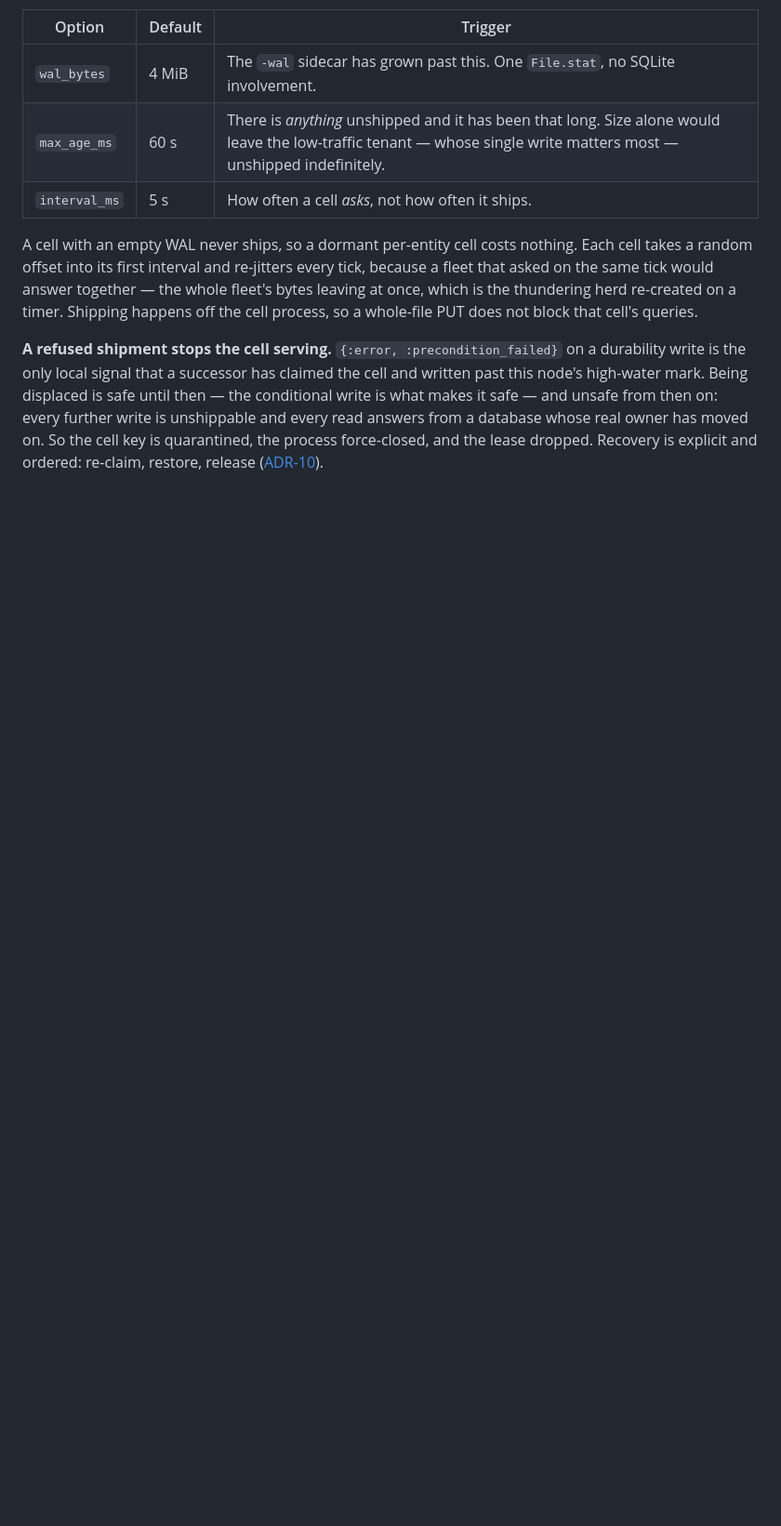
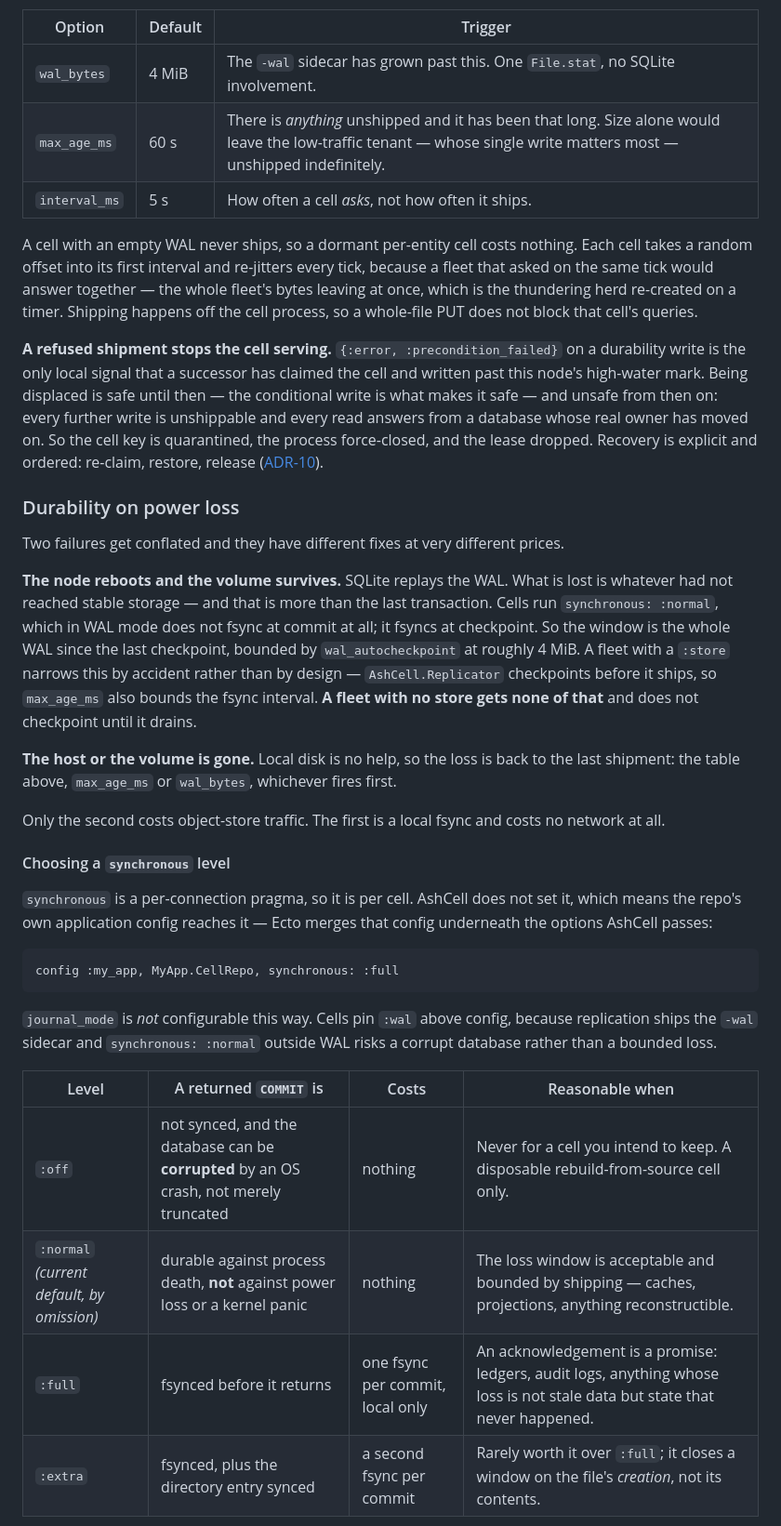
Before and after one commit to C-Sinclair/ash_cell, a Markdown page: README.md, the part around one of its changes. Shown at 93% size. GitHub-like rendering; blank space fills up the shorter version.

````diff
--- a/README.md
+++ b/README.md
@@ -335,3 +335,43 @@ the cell key is quarantined, the process force-closed, and the lease dropped. Re
 is explicit and ordered: re-claim, restore, release
 ([ADR-10](docs/decisions/ADR-10-fail-closed-on-a-refused-shipment.md)).
 
+### Durability on power loss
+
+Two failures get conflated and they have different fixes at very different prices.
+
+**The node reboots and the volume survives.** SQLite replays the WAL. What is lost is
+whatever had not reached stable storage — and that is more than the last transaction.
+Cells run `synchronous: :normal`, which in WAL mode does not fsync at commit at all; it
+fsyncs at checkpoint. So the window is the whole WAL since the last checkpoint, bounded
+by `wal_autocheckpoint` at roughly 4 MiB. A fleet with a `:store` narrows this by
+accident rather than by design — `AshCell.Replicator` checkpoints before it ships, so
+`max_age_ms` also bounds the fsync interval. **A fleet with no store gets none of that**
+and does not checkpoint until it drains.
+
+**The host or the volume is gone.** Local disk is no help, so the loss is back to the
+last shipment: the table above, `max_age_ms` or `wal_bytes`, whichever fires first.
+
+Only the second costs object-store traffic. The first is a local fsync and costs no
+network at all.
+
+#### Choosing a `synchronous` level
+
+`synchronous` is a per-connection pragma, so it is per cell. AshCell does not set it,
+which means the repo's own application config reaches it — Ecto merges that config
+underneath the options AshCell passes:
+
+```elixir
+config :my_app, MyApp.CellRepo, synchronous: :full
+```
+
+`journal_mode` is *not* configurable this way. Cells pin `:wal` above config, because
+replication ships the `-wal` sidecar and `synchronous: :normal` outside WAL risks a
+corrupt database rather than a bounded loss.
+
+| Level | A returned `COMMIT` is | Costs | Reasonable when |
+|---|---|---|---|
+| `:off` | not synced, and the database can be **corrupted** by an OS crash, not merely truncated | nothing | Never for a cell you intend to keep. A disposable rebuild-from-source cell only. |
+| `:normal` *(current default, by omission)* | durable against process death, **not** against power loss or a kernel panic | nothing | The loss window is acceptable and bounded by shipping — caches, projections, anything reconstructible. |
+| `:full` | fsynced before it returns | one fsync per commit, local only | An acknowledgement is a promise: ledgers, audit logs, anything whose loss is not stale data but state that never happened. |
+| `:extra` | fsynced, plus the directory entry synced | a second fsync per commit | Rarely worth it over `:full`; it closes a window on the file's *creation*, not its contents. |
+
````
Also changed, not shown: other parts of README.md (+16 -0 lines), docs/decisions/ADR-20-choose-a-durability-level.md (+23 -2 lines).
